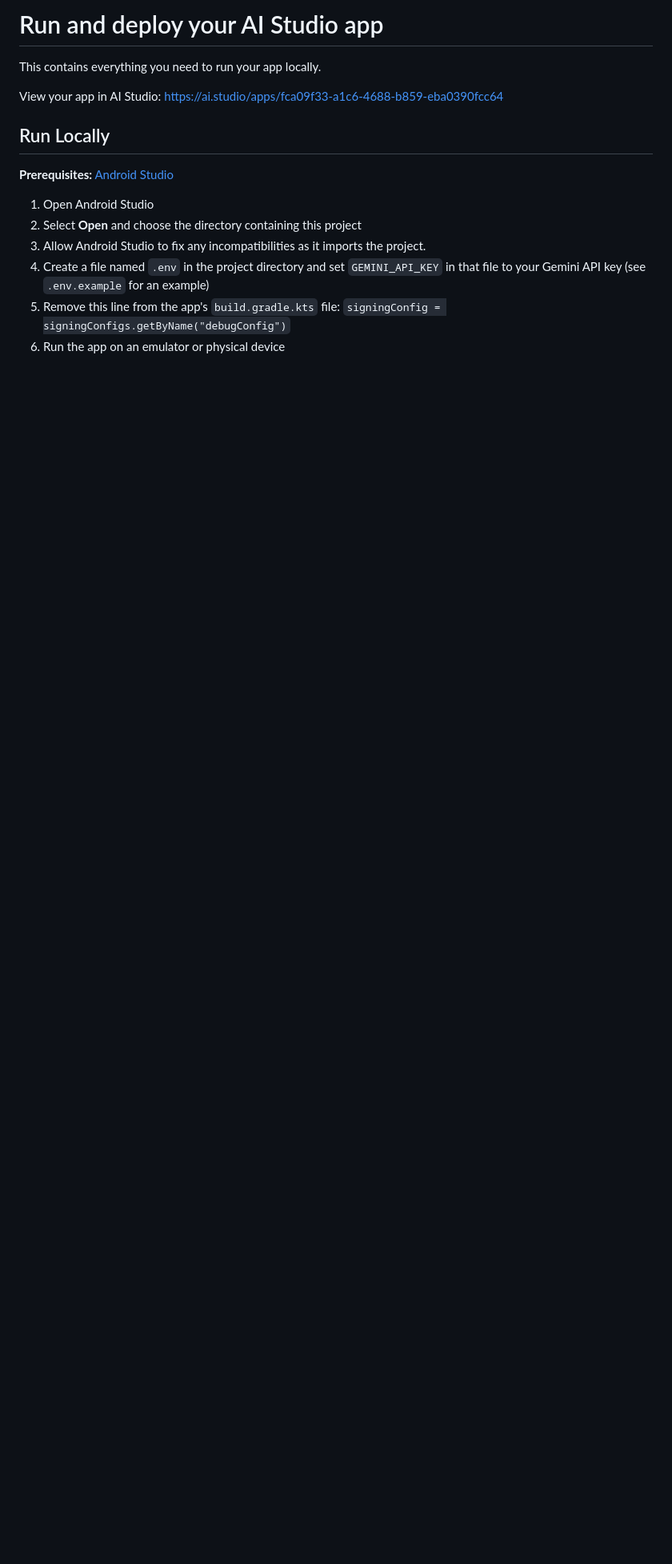
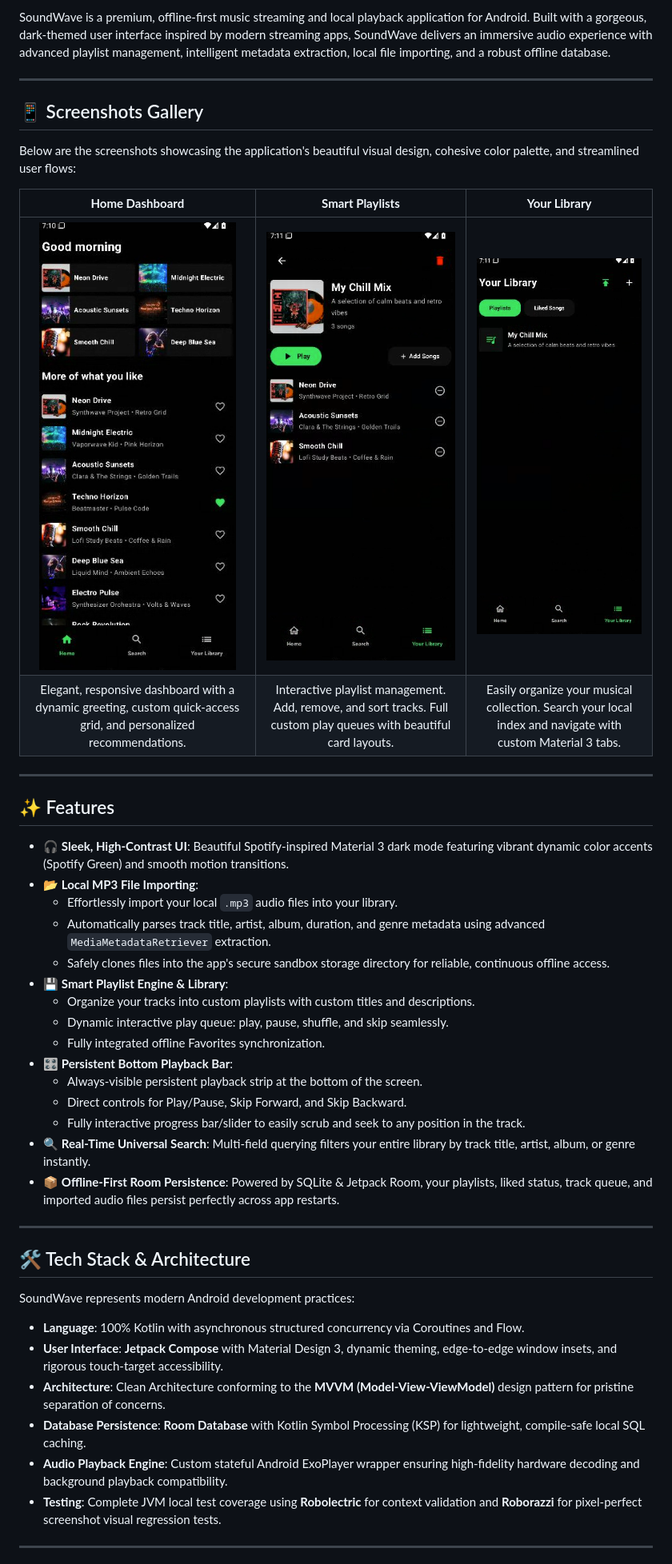
Before and after one commit to xyryc/Vyb, a Markdown page: README.md, the part around one of its changes. Shown at 80% size. Drawn GitHub-style; pictures changed too: screenshots/home.png (added), screenshots/library.png (added), screenshots/playlist.png (added); blank space fills up the shorter version.

```diff
--- a/README.md
+++ b/README.md
@@ -4,18 +2,49 @@
 
-# Run and deploy your AI Studio app
+SoundWave is a premium, offline-first music streaming and local playback application for Android. Built with a gorgeous, dark-themed user interface inspired by modern streaming apps, SoundWave delivers an immersive audio experience with advanced playlist management, intelligent metadata extraction, local file importing, and a robust offline database.
 
-This contains everything you need to run your app locally.
+---
 
-View your app in AI Studio: https://ai.studio/apps/fca09f33-a1c6-4688-b859-eba0390fcc64
+## 📱 Screenshots Gallery
 
-## Run Locally
+Below are the screenshots showcasing the application's beautiful visual design, cohesive color palette, and streamlined user flows:
 
-**Prerequisites:**  [Android Studio](https://developer.android.com/studio)
+| **Home Dashboard** | **Smart Playlists** | **Your Library** |
+| :---: | :---: | :---: |
+| <img src="screenshots/home.png" width="250" alt="Home Dashboard"/> | <img src="screenshots/playlist.png" width="250" alt="Playlist Detail"/> | <img src="screenshots/library.png" width="250" alt="Your Library"/> |
+| Elegant, responsive dashboard with a dynamic greeting, custom quick-access grid, and personalized recommendations. | Interactive playlist management. Add, remove, and sort tracks. Full custom play queues with beautiful card layouts. | Easily organize your musical collection. Search your local index and navigate with custom Material 3 tabs. |
 
+---
 
-1. Open Android Studio
-2. Select **Open** and choose the directory containing this project
-3. Allow Android Studio to fix any incompatibilities as it imports the project.
-4. Create a file named `.env` in the project directory and set `GEMINI_API_KEY` in that file to your Gemini API key (see `.env.example` for an example)
-5. Remove this line from the app's `build.gradle.kts` file: `signingConfig = signingConfigs.getByName("debugConfig")`
-6. Run the app on an emulator or physical device
+## ✨ Features
+
+- 🎧 **Sleek, High-Contrast UI**: Beautiful Spotify-inspired Material 3 dark mode featuring vibrant dynamic color accents (Spotify Green) and smooth motion transitions.
+- 📂 **Local MP3 File Importing**:
+  - Effortlessly import your local `.mp3` audio files into your library.
+  - Automatically parses track title, artist, album, duration, and genre metadata using advanced `MediaMetadataRetriever` extraction.
+  - Safely clones files into the app's secure sandbox storage directory for reliable, continuous offline access.
+- 💾 **Smart Playlist Engine & Library**:
+  - Organize your tracks into custom playlists with custom titles and descriptions.
+  - Dynamic interactive play queue: play, pause, shuffle, and skip seamlessly.
+  - Fully integrated offline Favorites synchronization.
+- 🎛️ **Persistent Bottom Playback Bar**:
+  - Always-visible persistent playback strip at the bottom of the screen.
+  - Direct controls for Play/Pause, Skip Forward, and Skip Backward.
+  - Fully interactive progress bar/slider to easily scrub and seek to any position in the track.
+- 🔍 **Real-Time Universal Search**: Multi-field querying filters your entire library by track title, artist, album, or genre instantly.
+- 📦 **Offline-First Room Persistence**: Powered by SQLite & Jetpack Room, your playlists, liked status, track queue, and imported audio files persist perfectly across app restarts.
+
+---
+
+## 🛠️ Tech Stack & Architecture
+
+SoundWave represents modern Android development practices:
+
+- **Language**: 100% Kotlin with asynchronous structured concurrency via Coroutines and Flow.
+- **User Interface**: **Jetpack Compose** with Material Design 3, dynamic theming, edge-to-edge window insets, and rigorous touch-target accessibility.
+- **Architecture**: Clean Architecture conforming to the **MVVM (Model-View-ViewModel)** design pattern for pristine separation of concerns.
+- **Database Persistence**: **Room Database** with Kotlin Symbol Processing (KSP) for lightweight, compile-safe local SQL caching.
+- **Audio Playback Engine**: Custom stateful Android ExoPlayer wrapper ensuring high-fidelity hardware decoding and background playback compatibility.
+- **Testing**: Complete JVM local test coverage using **Robolectric** for context validation and **Roborazzi** for pixel-perfect screenshot visual regression tests.
+
+---
+
```
Also changed, not shown: other parts of README.md (+60 -3 lines), 2 other files.
